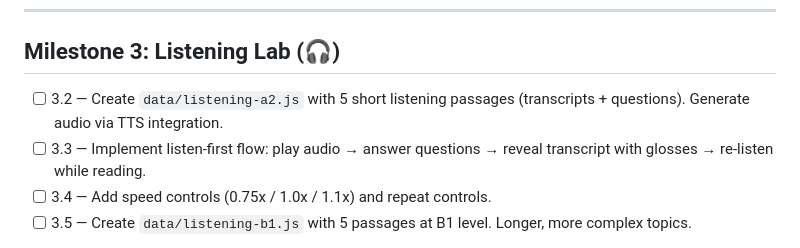
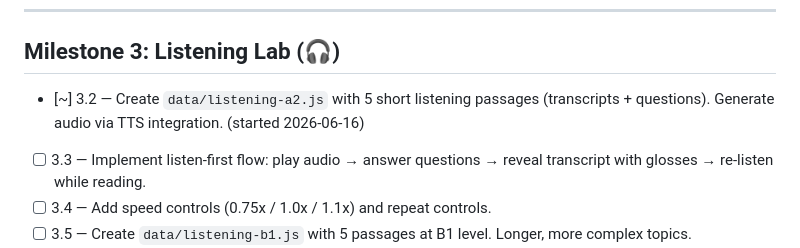
Before and after one commit to sprtankd/SwedishCI, a Markdown page: PROGRESS.md, the part around the change. GitHub-like rendering.

Commit message:
Claim chunk 3.2 (A2 listening passages)
Co-Authored-By: Claude Sonnet 4.6 <noreply@anthropic.com>
Claude-Session: https://claude.ai/code/session_01Rs9u3zWDxs9ST7xGWSmi7X

```diff
--- a/PROGRESS.md
+++ b/PROGRESS.md
@@ -58,8 +58,8 @@
 ---
 
 ## Milestone 3: Listening Lab (🎧)
-- [ ] 3.2 — Create `data/listening-a2.js` with 5 short listening passages (transcripts
-      + questions). Generate audio via TTS integration.
+- [~] 3.2 — Create `data/listening-a2.js` with 5 short listening passages (transcripts
+      + questions). Generate audio via TTS integration. (started 2026-06-16)
 - [ ] 3.3 — Implement listen-first flow: play audio → answer questions → reveal
       transcript with glosses → re-listen while reading.
 - [ ] 3.4 — Add speed controls (0.75x / 1.0x / 1.1x) and repeat controls.
```
